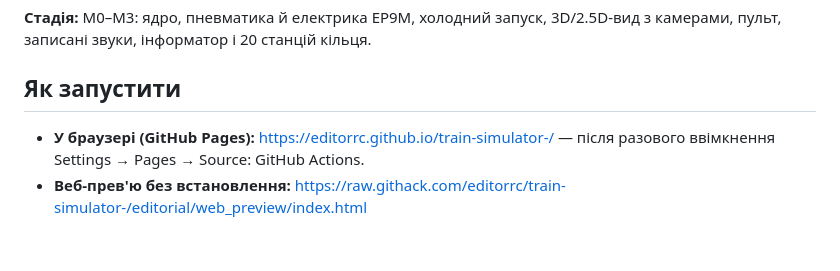
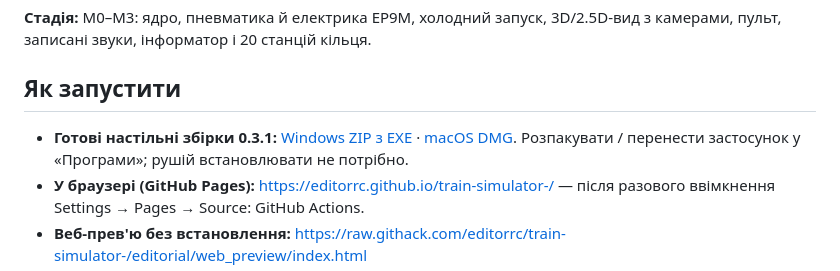
Before and after one commit to editorrc/train-simulator-, a Markdown page: README.md, the part around the change. Drawn GitHub-style; blank space fills up the shorter version.

Commit message:
Document verified HTTPS downloads and desktop validation limits

```diff
--- a/README.md
+++ b/README.md
@@ -10,6 +10,7 @@
 **Стадія:** M0–M3: ядро, пневматика й електрика ЕР9М, холодний запуск, 3D/2.5D-вид з камерами, пульт, записані звуки, інформатор і 20 станцій кільця.
 
 ## Як запустити
+- **Готові настільні збірки 0.3.1:** [Windows ZIP з EXE](https://raw.githubusercontent.com/editorrc/train-simulator-/d8a543ae6adad0a352619c546fdb3328dab309e0/TrainSimulator-Windows.zip) · [macOS DMG](https://raw.githubusercontent.com/editorrc/train-simulator-/d8a543ae6adad0a352619c546fdb3328dab309e0/TrainSimulator-macOS-universal.dmg). Розпакувати / перенести застосунок у «Програми»; рушій встановлювати не потрібно.
 - **У браузері (GitHub Pages):** https://editorrc.github.io/train-simulator-/ — після разового ввімкнення Settings → Pages → Source: GitHub Actions.
 - **Веб-прев'ю без встановлення:** https://raw.githack.com/editorrc/train-simulator-/editorial/web_preview/index.html
 - **Локально (гра):** Godot 4.7.2 → Import → `game/project.godot` → F5, або `make demo GODOT=...`.
```
Also changed, not shown: docs/BUILD_VALIDATION.md (added, +39 -0 lines), docs/DEMO.md (+3 -0 lines).
